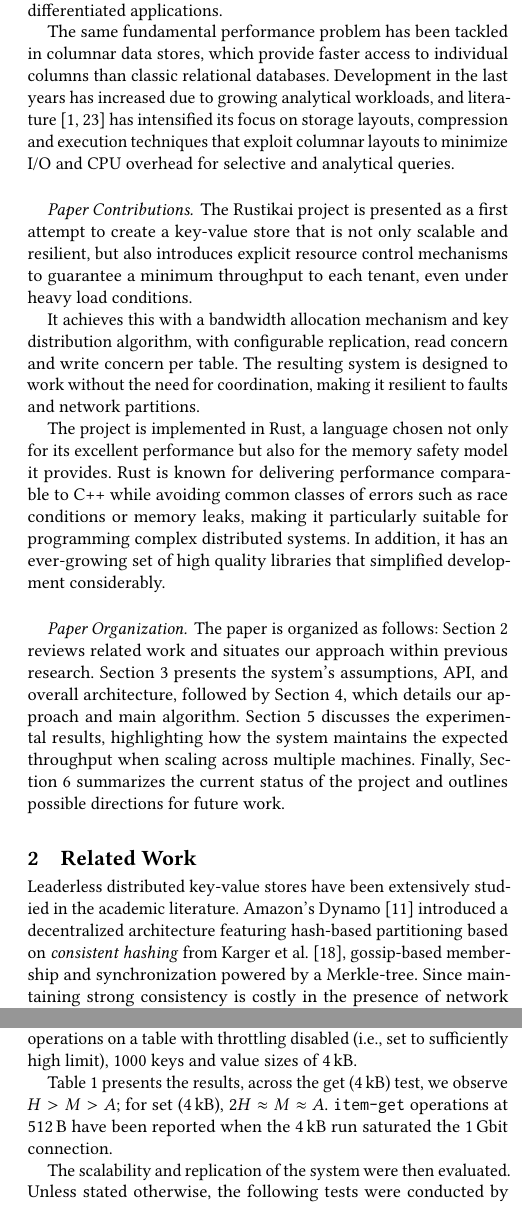
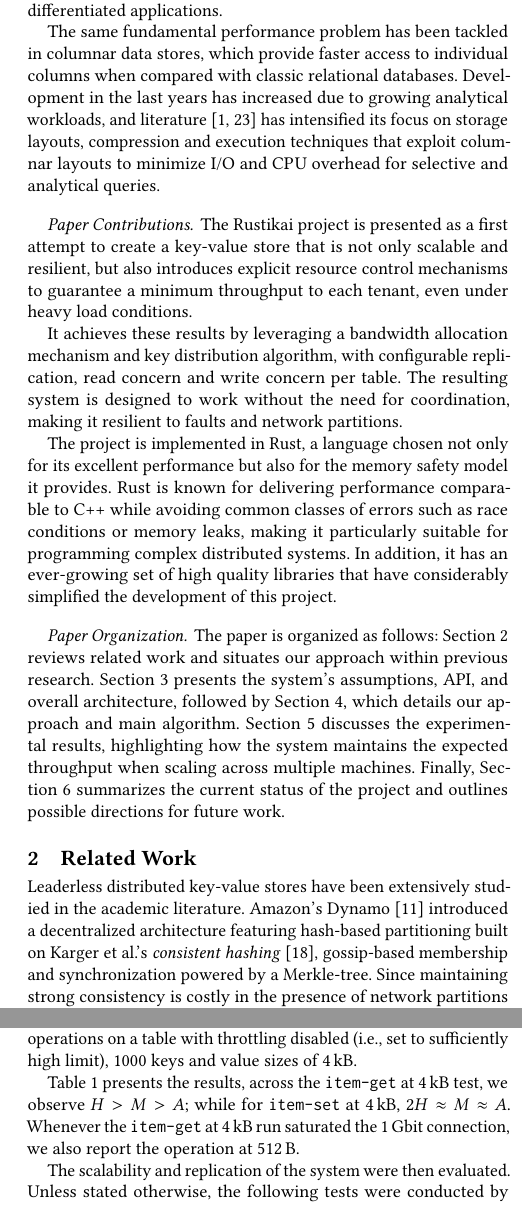
Before and after one commit to Virv12/tesi-kitsurai, a LaTeX paper (src/main.tex, which reads src/01-introduction/main.tex, src/02-related-work/main.tex, src/05-results/main.tex): two parts of the columns of pages 2 and 8 of 10, joined at a grey line, cut so that both start at the same text. Compiled offline with pdfLaTeX.

Commit message:
tranche review

```diff
--- a/src/01-introduction/main.tex
+++ b/src/01-introduction/main.tex
@@ -31,7 +31,7 @@ Its underlying storage \textit{GFS}~\cite{GFS} also does not make latency one of
 focusing instead on performance for higher throughput, and is also deployed in multiple clusters to support differentiated applications.
 
 The same fundamental performance problem has been tackled in columnar data stores,
-which provide faster access to individual columns than classic relational databases.
+which provide faster access to individual columns when compared with classic relational databases.
 Development in the last years has increased due to growing analytical workloads,
 and literature~\cite{ColumnarSurvey, ColumnOrientedDatabase} has intensified its focus on storage layouts,
 compression and execution techniques that exploit columnar layouts to minimize I/O and CPU overhead for selective and analytical queries.
@@ -40,13 +40,14 @@ compression and execution techniques that exploit columnar layouts to minimize I
 The Rustikai project is presented as a first attempt to create a key-value store that is not only scalable and resilient,
 but also introduces explicit resource control mechanisms to guarantee a minimum throughput to each tenant, even under heavy load conditions.
 
-It achieves this with a bandwidth allocation mechanism and key distribution algorithm, with configurable replication, read concern and write concern per table.
+It achieves these results by leveraging a bandwidth allocation mechanism and key distribution algorithm, with configurable replication, read concern and write concern per table.
 The resulting system is designed to work without the need for coordination, making it resilient to faults and network partitions.
 
 The project is implemented in Rust, a language chosen not only for its excellent performance but also for the memory safety model it provides.
 Rust is known for delivering performance comparable to C++ while avoiding common classes of errors such as race conditions or memory leaks,
 making it particularly suitable for programming complex distributed systems.
-In addition, it has an ever-growing set of high quality libraries that simplified development considerably.
+In addition, it has an ever-growing set of high quality libraries
+that have considerably simplified the development of this project.
 
 \paragraph{Paper Organization}
 The paper is organized as follows: Section~\ref{sec:related}
--- a/src/02-related-work/main.tex
+++ b/src/02-related-work/main.tex
@@ -3,7 +3,7 @@
 
 Leaderless distributed key-value stores have been extensively studied in the academic literature.
 Amazon's Dynamo~\cite{Dynamo2007} introduced a decentralized architecture featuring hash-based partitioning
-based on \textit{consistent hashing} from Karger et al.~\cite{ConsistentHashing}, gossip-based membership and synchronization powered by a Merkle-tree.
+built on Karger et al.'s \textit{consistent hashing}~\cite{ConsistentHashing}, gossip-based membership and synchronization powered by a Merkle-tree.
 Since maintaining strong consistency is costly in the presence of network partitions and failures, Dynamo adopts eventual consistency.
 Conflicting updates are detected through versioning and are resolved
 at read time either automatically by the system whenever possible (syntactic reconciliation),
@@ -38,4 +38,4 @@ and offloads the consistency problem to the user, by returning all read values.
-Gupta et al.~\cite{FailureDetection} demonstrate that traditional heartbeat-based failure detectors fail to scale,
+Gupta et al.~\cite{FailureDetection} demonstrate that traditional heartbeat-based failure detectors do not scale,
 and propose a randomized approach to overcome this limitation.
 \textit{SWIM}~\cite{SWIM} builds on this idea, introducing a scalable gossip-based membership protocol
 that combines epidemic dissemination with a suspicion mechanism to ensure robustness and bounded detection time.
--- a/src/05-results/main.tex
+++ b/src/05-results/main.tex
@@ -22,8 +22,10 @@ We first recorded baseline values by having each machine stress itself in both \
 on a table with throttling disabled (i.e., set to sufficiently high limit),
 1000 keys and value sizes of \qty{4}{\kilo\byte}.
 
-Table~\ref{tab:results-stress} presents the results, across the get (\qty{4}{\kilo\byte}) test, we observe $H > M > A$; for set (\qty{4}{\kilo\byte}), $2H \approx M \approx A$.
-\texttt{item-get} operations at \qty{512}{\byte} have been reported when the \qty{4}{\kilo\byte} run saturated the \qty{1}{\giga\bit} connection.
+Table~\ref{tab:results-stress} presents the results, across the \texttt{item-get} at \qty{4}{\kilo\byte} test, we observe $H > M > A$;
+while for \texttt{item-set} at \qty{4}{\kilo\byte}, $2H \approx M \approx A$.
+Whenever the \texttt{item-get} at \qty{4}{\kilo\byte} run saturated the \qty{1}{\giga\bit} connection,
+we also report the operation at \qty{512}{\byte}.
 
 The scalability and replication of the system were then evaluated.
 Unless stated otherwise, the following tests were conducted by running \texttt{ktb} on machine $H$, considering only \texttt{item-set} operations.
```
Also changed, not shown: src/02-related-work/main.tex (4 more changed lines), src/05-results/main.tex (2 more changed lines).
